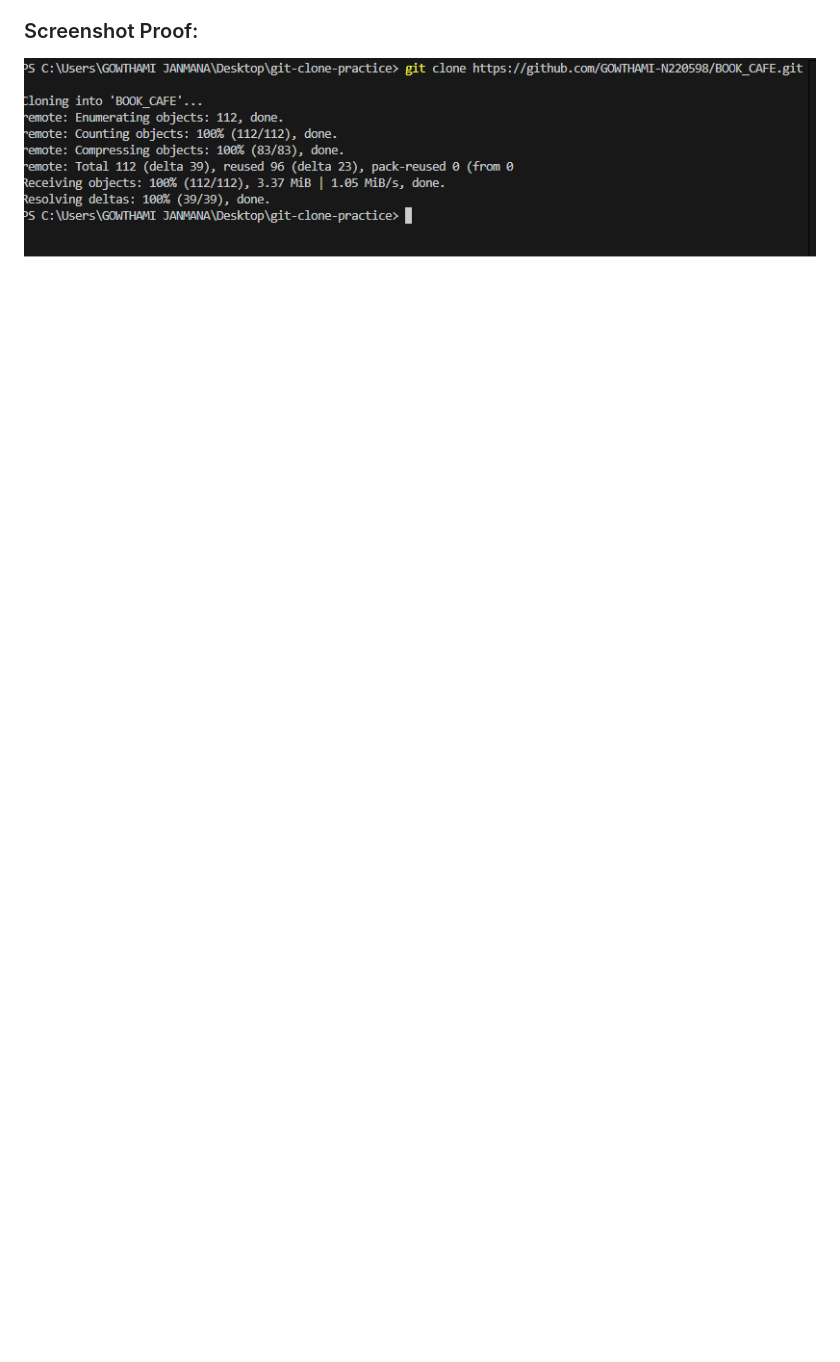
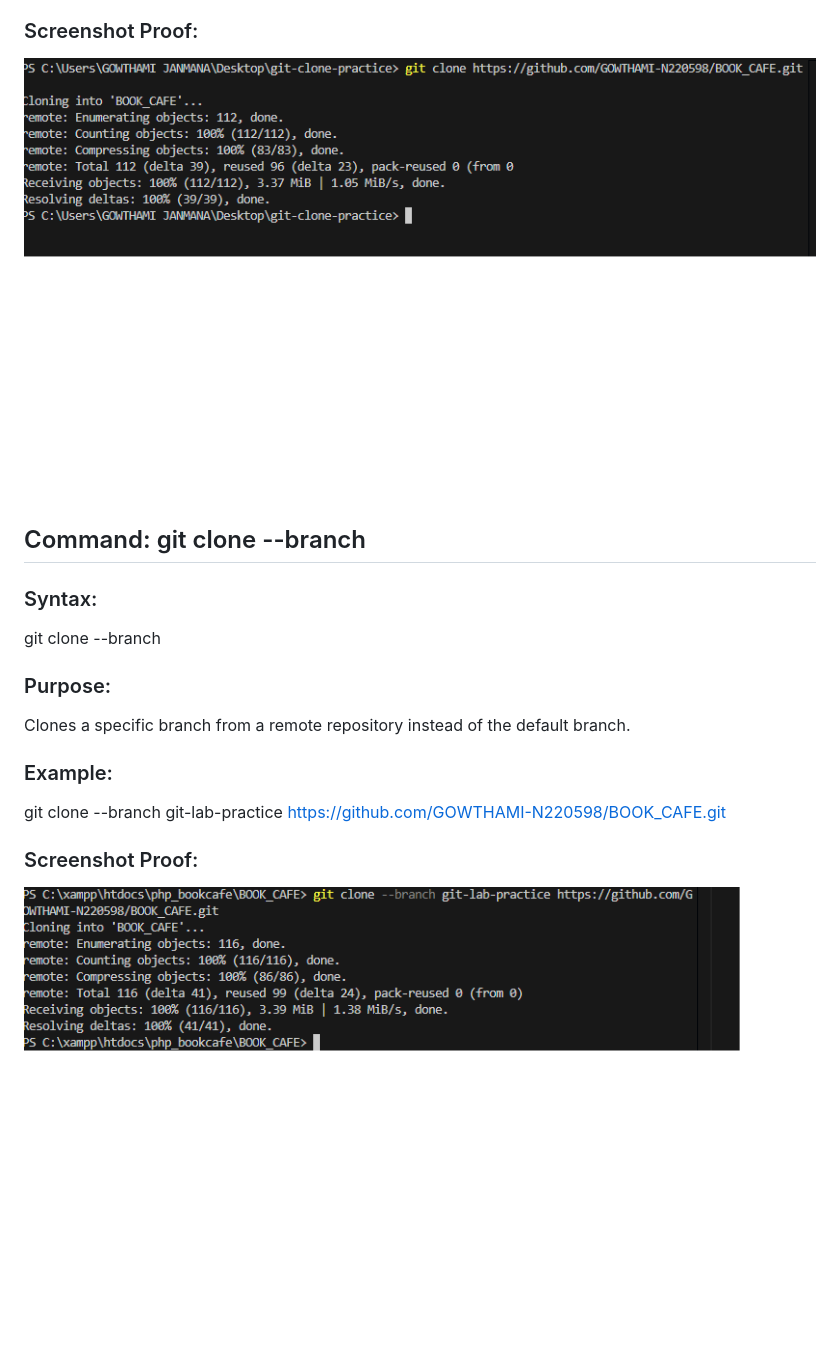
Before and after one commit to GOWTHAMI-N220598/BOOK_CAFE, a Markdown page: git_industry_commands.md, the part around the change printed below. Rendered like a GitHub page; pictures changed too: git_branch_clone.png (added); blank space fills up the shorter version.

Commit message:
updtaed

```diff
--- a/git_industry_commands.md
+++ b/git_industry_commands.md
@@ -75,3 +66,14 @@ Creates a folder with all files and full commit history.
 git clone https://github.com/your-username/bookcafe.git
 ### Screenshot Proof:
 ![Git Clone Output](git_clone.png)
+
+
+## Command: git clone --branch
+### Syntax:
+git clone --branch <branch-name> <repository-url>
+### Purpose:
+Clones a specific branch from a remote repository instead of the default branch.
+### Example:
+git clone --branch git-lab-practice https://github.com/GOWTHAMI-N220598/BOOK_CAFE.git
+### Screenshot Proof:
+![Git Clone Branch Output](git_branch_clone.png)
```
Also changed, not shown: other parts of git_industry_commands.md (+0 -9 lines).
